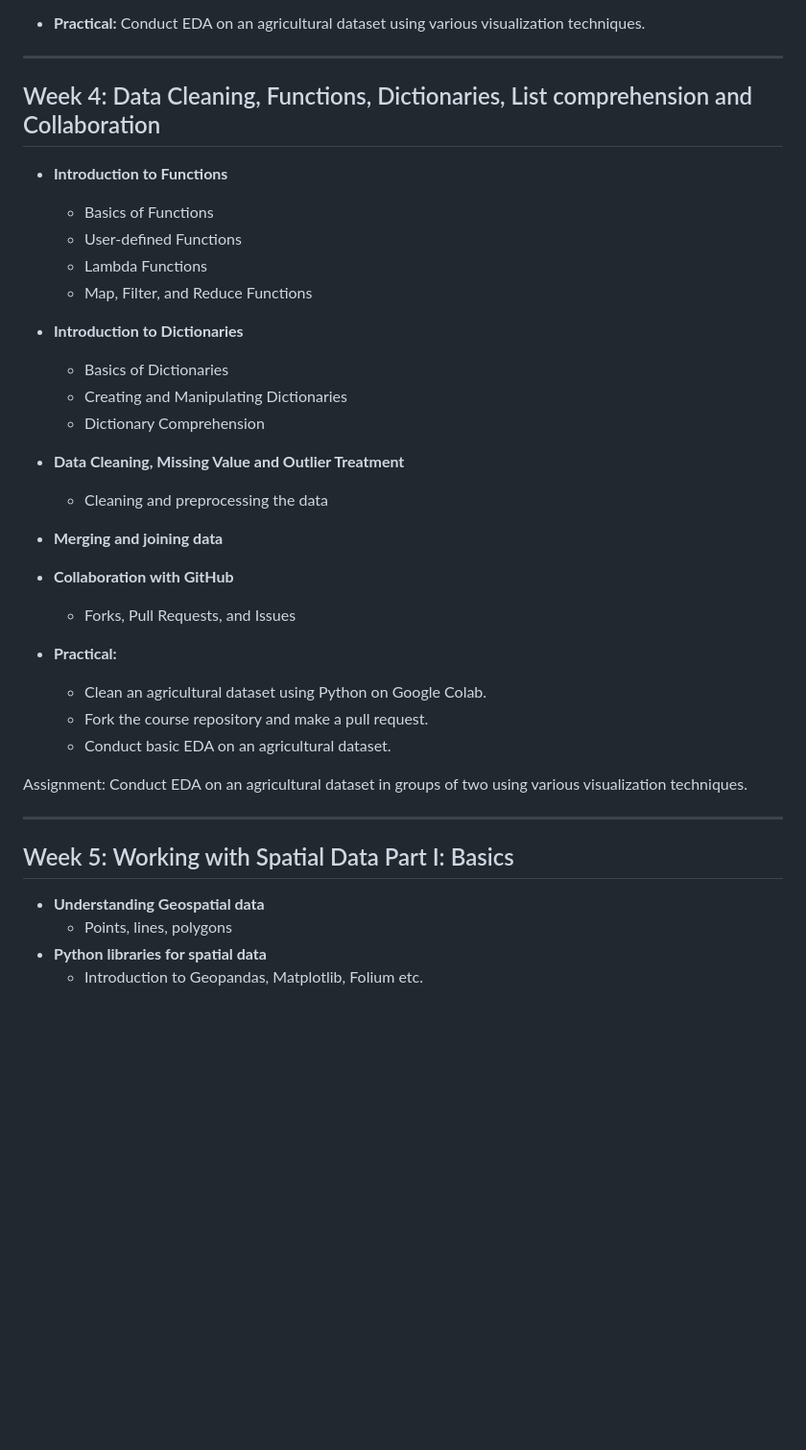
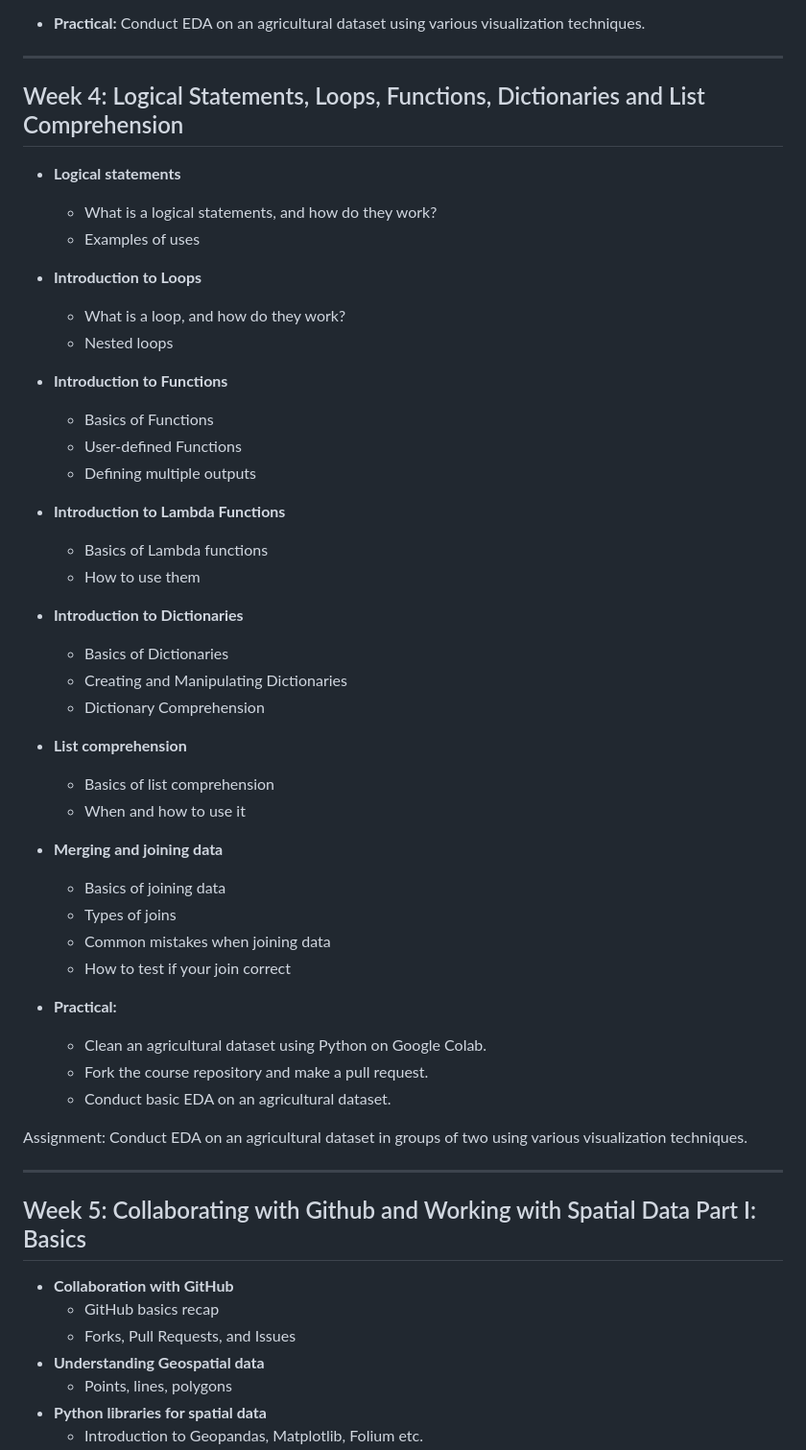
Before and after one commit to jancgreyling/AE_772_892, a Markdown page: README.md, the part around the change. Shown at 96% size. Drawn GitHub-style; blank space fills up the shorter version.

```diff
--- a/README.md
+++ b/README.md
@@ -62,26 +62,39 @@
 
 ---
 
-## Week 4: Data Cleaning, Functions, Dictionaries, List comprehension and Collaboration
+## Week 4: Logical Statements, Loops, Functions, Dictionaries and List Comprehension
+
+* **Logical statements**
+  * What is a logical statements, and how do they work?
+  * Examples of uses
+
+* **Introduction to Loops**
+  * What is a loop, and how do they work?
+  * Nested loops
 
 * **Introduction to Functions**
   * Basics of Functions
   * User-defined Functions
-  * Lambda Functions
-  * Map, Filter, and Reduce Functions
+  * Defining multiple outputs
+
+* **Introduction to Lambda Functions**
+  * Basics of Lambda functions
+  * How to use them
 
 * **Introduction to Dictionaries**
   * Basics of Dictionaries
   * Creating and Manipulating Dictionaries
   * Dictionary Comprehension
 
-* **Data Cleaning, Missing Value and Outlier Treatment**
-  * Cleaning and preprocessing the data
+* **List comprehension**
+  * Basics of list comprehension
+  * When and how to use it
 
 * **Merging and joining data**
-
-* **Collaboration with GitHub**
-  * Forks, Pull Requests, and Issues
+  * Basics of joining data
+  * Types of joins
+  * Common mistakes when joining data
+  * How to test if your join correct
 
 * **Practical:**
   * Clean an agricultural dataset using Python on Google Colab.
@@ -92,7 +105,10 @@ Assignment: Conduct EDA on an agricultural dataset in groups of two using variou
 
 ---
 
-## Week 5: Working with Spatial Data Part I: Basics
+## Week 5: Collaborating with Github and Working with Spatial Data Part I: Basics
+* **Collaboration with GitHub**
+  * GitHub basics recap
+  * Forks, Pull Requests, and Issues
 * **Understanding Geospatial data**
   * Points, lines, polygons
 * **Python libraries for spatial data**
```
